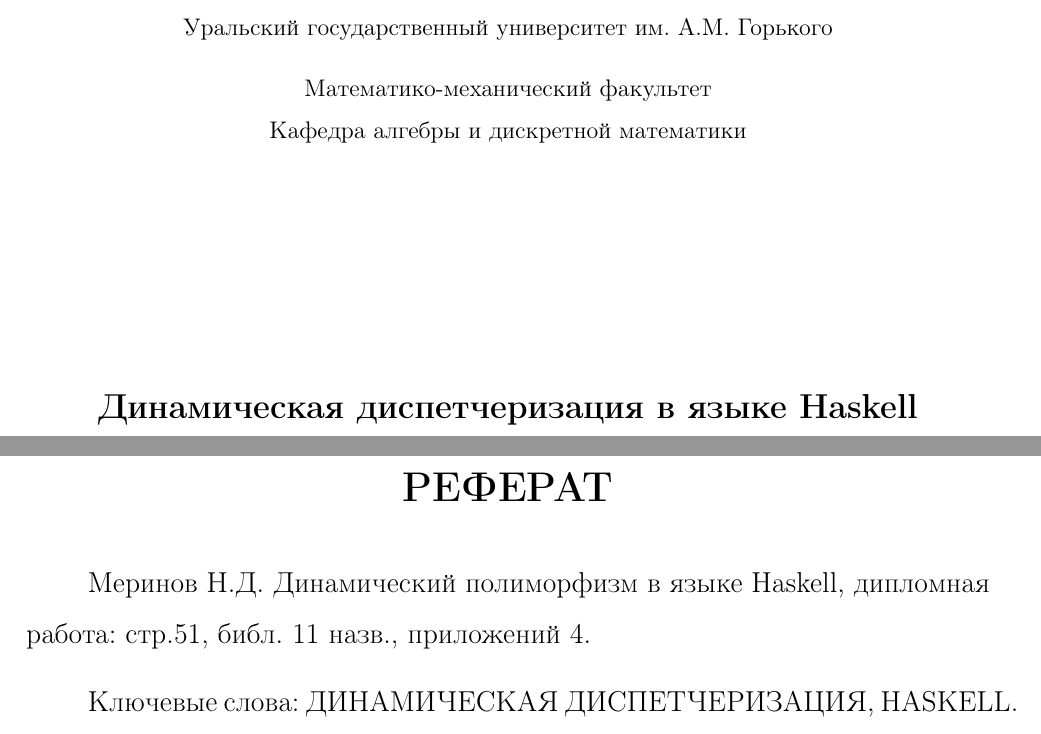
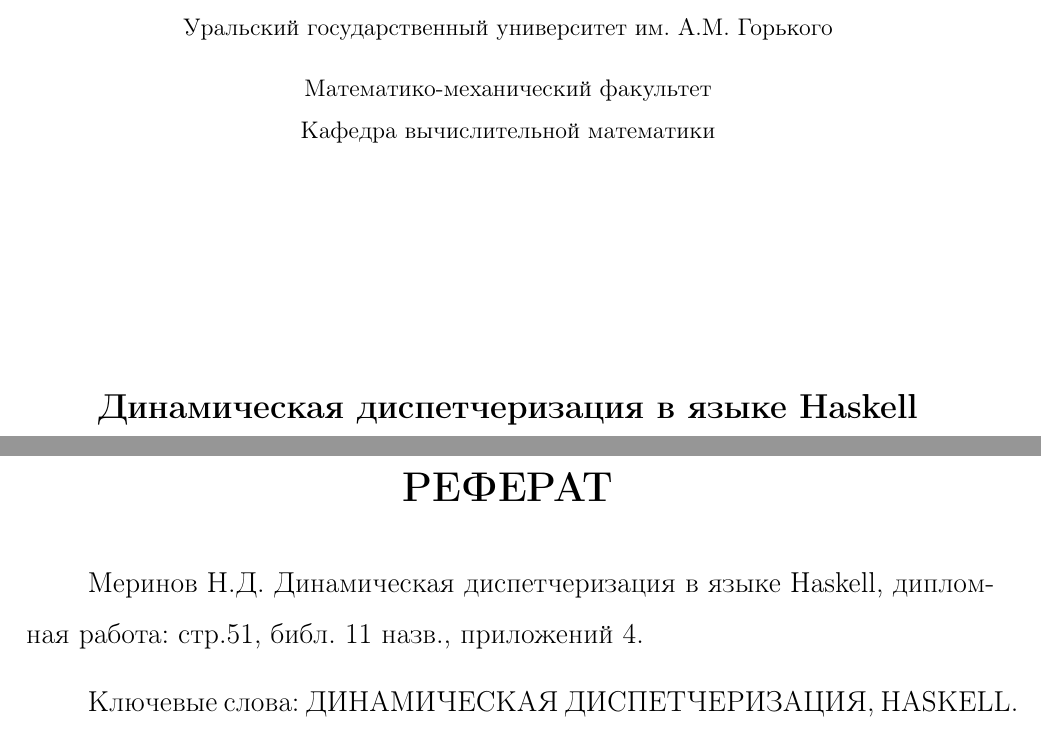
Before and after one commit to mnd/bachelor-work, a LaTeX thesis (diplom/thesis.tex, which reads diplom/refer.tex, diplom/title.tex): two parts of pages 1 and 2 of 61, joined at a grey line, cut so that both start at the same text. Compiled offline with pdfLaTeX; the source files are stored in an older character set and shown here as Unicode; a missing bibliography style is replaced by a similar one.

Commit message:
* diplom/title.tex: change departament name * diplom/refer.tex: change title name

```diff
--- a/diplom/refer.tex
+++ b/diplom/refer.tex
@@ -1,7 +1,7 @@
 % -*- mode: LaTeX; mode: auto-fill; mode: flyspell; coding: koi8-r; -*-
 \chapter*{РЕФЕРАТ}
 \thispagestyle{empty}
-Меринов~Н.Д. Динамический полиморфизм в языке Haskell, дипломная работа: стр.51, библ. 11 назв., приложений 4.
+Меринов~Н.Д. Динамическая диспетчеризация в языке Haskell, дипломная работа: стр.51, библ. 11 назв., приложений 4.
 \vspace{0.3cm}
 
 Ключевые слова: ДИНАМИЧЕСКАЯ ДИСПЕТЧЕРИЗАЦИЯ, HASKELL.
--- a/diplom/title.tex
+++ b/diplom/title.tex
@@ -13,7 +13,7 @@
 \hfill\vbox
 {
 Математико-механический факультет\\
-Кафедра алгебры и дискретной математики
+Кафедра вычислительной математики
 }
 
 \vfill
```
